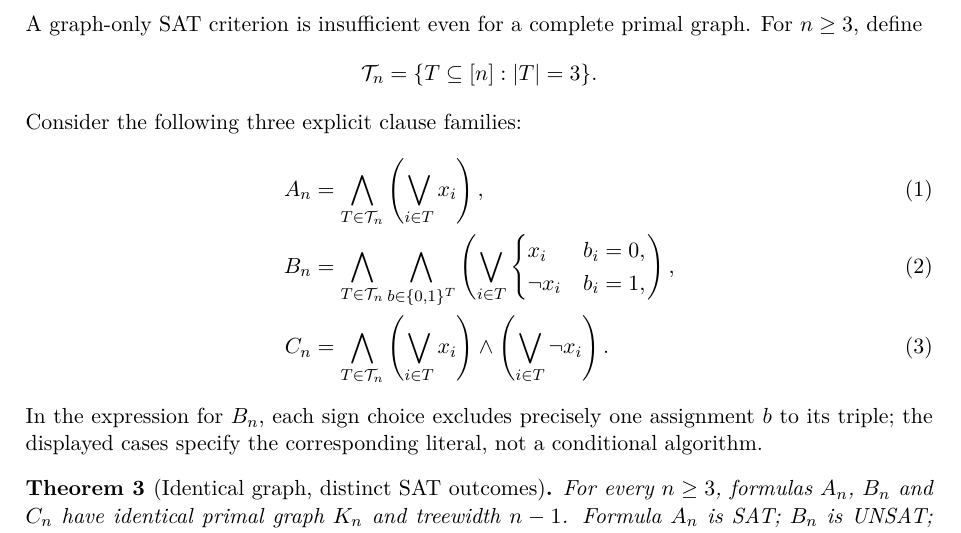
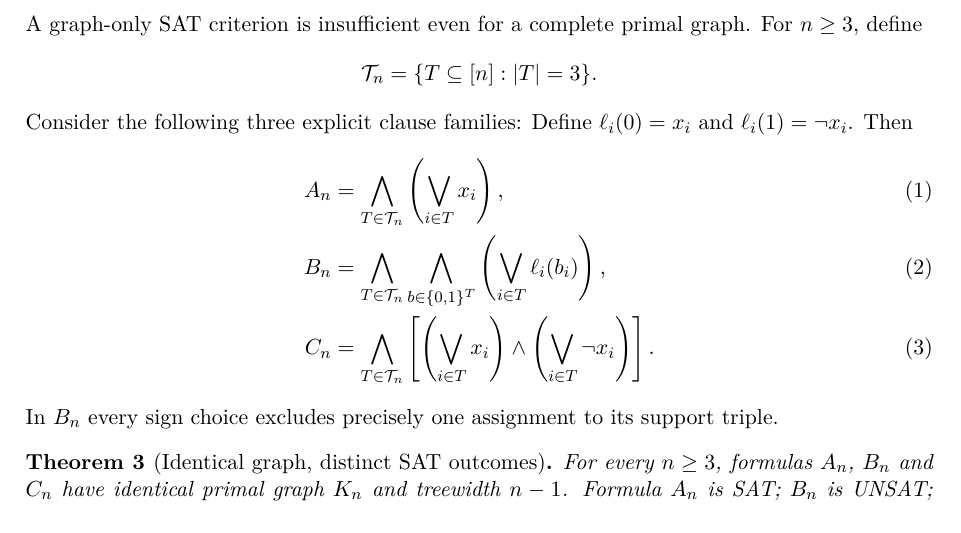
Before and after one commit to n0711/P_EQUALS_NP, a LaTeX paper (paper/structural-sat-milestones.tex): part of page 2 of 4, cut so that both start at the same text. Compiled offline with XeLaTeX.

Commit message:
paper(M6): correct scoped conjunction and simplify signed-literal notation

```diff
--- a/paper/structural-sat-milestones.tex
+++ b/paper/structural-sat-milestones.tex
@@ -117,20 +117,22 @@ For $n\ge3$, define
 {\cal T}_n=\{T\subseteq[n]:|T|=3\}.
 \]
 Consider the following three explicit clause families:
+Define $\ell_i(0)=x_i$ and $\ell_i(1)=\neg x_i$.
+Then
 \begin{align}
 A_n &= \bigwedge_{T\in{\cal T}_n}
           \left(\bigvee_{i\in T}x_i\right),\\
 B_n &= \bigwedge_{T\in{\cal T}_n}
        \bigwedge_{b\in\{0,1\}^{T}}
-        \left(\bigvee_{i\in T}
-          \begin{cases}x_i&b_i=0,\\\neg x_i&b_i=1,\end{cases}\right),\\
+        \left(\bigvee_{i\in T}\ell_i(b_i)\right),\\
 C_n &= \bigwedge_{T\in{\cal T}_n}
+       \left[
        \left(\bigvee_{i\in T}x_i\right)
-       \wedge\left(\bigvee_{i\in T}\neg x_i\right).
+       \wedge\left(\bigvee_{i\in T}\neg x_i\right)
+       \right].
 \end{align}
-In the expression for $B_n$, each sign choice excludes precisely
-one assignment $b$ to its triple; the displayed cases specify
-the corresponding literal, not a conditional algorithm.
+In $B_n$ every sign choice excludes precisely one assignment
+to its support triple.
 
 \begin{theorem}[Identical graph, distinct SAT outcomes]
 For every $n\ge3$, formulas $A_n$, $B_n$ and $C_n$ have
```
